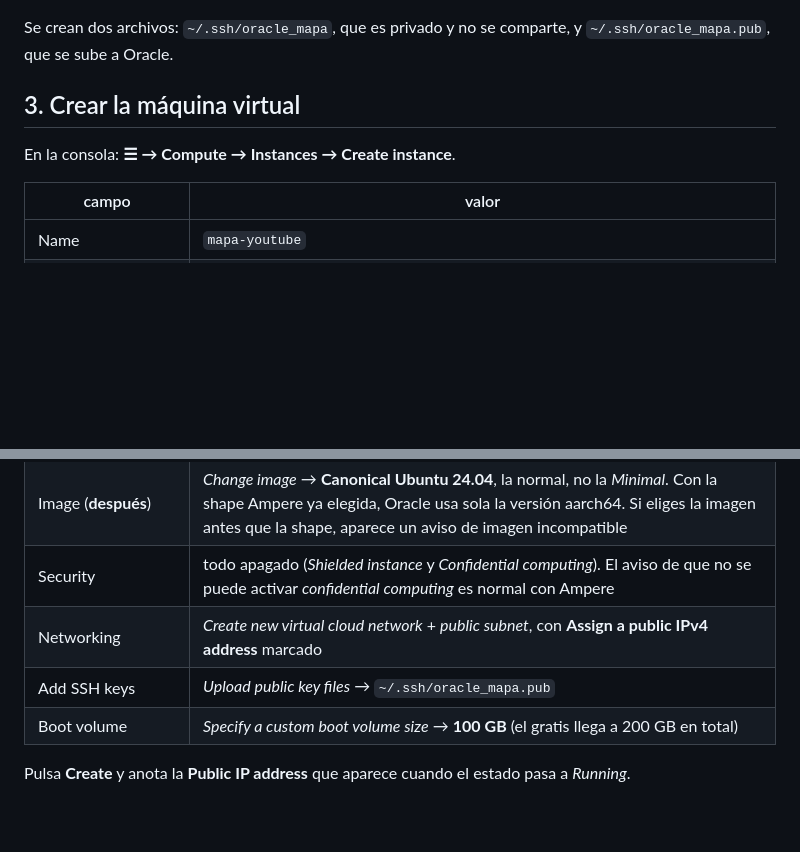
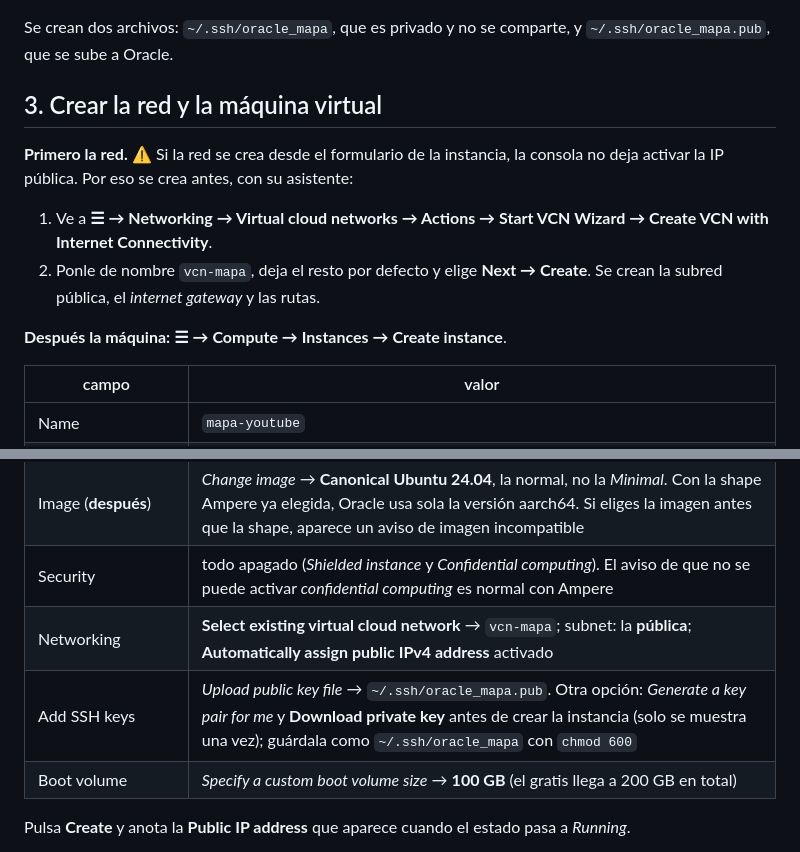
Before and after one commit to canija2000/mineria_youtube, a Markdown page: docs/despliegue_oracle.md, 2 parts joined by grey strips. GitHub-like rendering; blank space fills up the shorter version.

Commit message:
docs: guía de Oracle crea la VCN con el asistente antes de la instancia

```diff
--- a/docs/despliegue_oracle.md
+++ b/docs/despliegue_oracle.md
@@ -27,9 +27,14 @@ ssh-keygen -t ed25519 -f ~/.ssh/oracle_mapa -C "mapa-youtube"
 
 Se crean dos archivos: `~/.ssh/oracle_mapa`, que es privado y no se comparte, y `~/.ssh/oracle_mapa.pub`, que se sube a Oracle.
 
-## 3. Crear la máquina virtual
+## 3. Crear la red y la máquina virtual
 
-En la consola: **☰ → Compute → Instances → Create instance**.
+**Primero la red.** ⚠️ Si la red se crea desde el formulario de la instancia, la consola no deja activar la IP pública. Por eso se crea antes, con su asistente:
+
+1. Ve a **☰ → Networking → Virtual cloud networks → Actions → Start VCN Wizard → Create VCN with Internet Connectivity**.
+2. Ponle de nombre `vcn-mapa`, deja el resto por defecto y elige **Next → Create**. Se crean la subred pública, el *internet gateway* y las rutas.
+
+**Después la máquina:** **☰ → Compute → Instances → Create instance**.
 
 | campo | valor |
 |---|---|
@@ -40,8 +45,8 @@ En la consola: **☰ → Compute → Instances → Create instance**.
 | Shape (**primero**) | *Change shape* → **Ampere** → `VM.Standard.A1.Flex`, **2 OCPU / 12 GB** (alcanza de sobra; el máximo gratis es 4/24) |
 | Image (**después**) | *Change image* → **Canonical Ubuntu 24.04**, la normal, no la *Minimal*. Con la shape Ampere ya elegida, Oracle usa sola la versión aarch64. Si eliges la imagen antes que la shape, aparece un aviso de imagen incompatible |
 | Security | todo apagado (*Shielded instance* y *Confidential computing*). El aviso de que no se puede activar *confidential computing* es normal con Ampere |
-| Networking | *Create new virtual cloud network* + *public subnet*, con **Assign a public IPv4 address** marcado |
-| Add SSH keys | *Upload public key files* → `~/.ssh/oracle_mapa.pub` |
+| Networking | **Select existing virtual cloud network** → `vcn-mapa`; subnet: la **pública**; **Automatically assign public IPv4 address** activado |
+| Add SSH keys | *Upload public key file* → `~/.ssh/oracle_mapa.pub`. Otra opción: *Generate a key pair for me* y **Download private key** antes de crear la instancia (solo se muestra una vez); guárdala como `~/.ssh/oracle_mapa` con `chmod 600` |
 | Boot volume | *Specify a custom boot volume size* → **100 GB** (el gratis llega a 200 GB en total) |
 
 Pulsa **Create** y anota la **Public IP address** que aparece cuando el estado pasa a *Running*.
```
